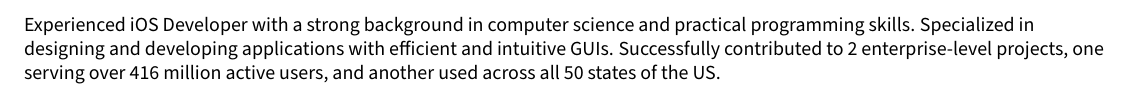
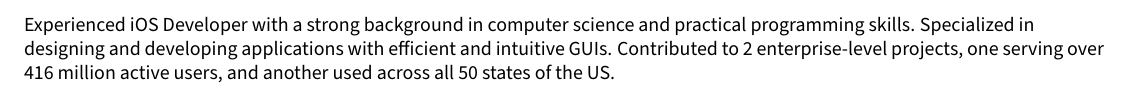
Before and after one commit to takasurazeem/Resume-LaTeX, a LaTeX document (sections/objective.tex): part of the page, cut so that both start at the same text. Compiled offline with pdfLaTeX.

Commit message:
improvements

```diff
--- a/sections/objective.tex
+++ b/sections/objective.tex
@@ -10,7 +10,7 @@
 
 % \blindtext[1]
 
-Experienced iOS Developer with a strong background in computer science and practical programming skills. Specialized in designing and developing applications with efficient and intuitive GUIs. Successfully contributed to 2 enterprise-level projects, one serving over 416 million active users, and another used across all 50 states of the US.
+Experienced iOS Developer with a strong background in computer science and practical programming skills. Specialized in designing and developing applications with efficient and intuitive GUIs. Contributed to 2 enterprise-level projects, one serving over 416 million active users, and another used across all 50 states of the US.
 
 % A self-motivated, quick learner, and a good team player.
 
```
Also changed, not shown: sections/experiences/fiverr-upwork.tex (+1 -1 lines), resume.pdf.
